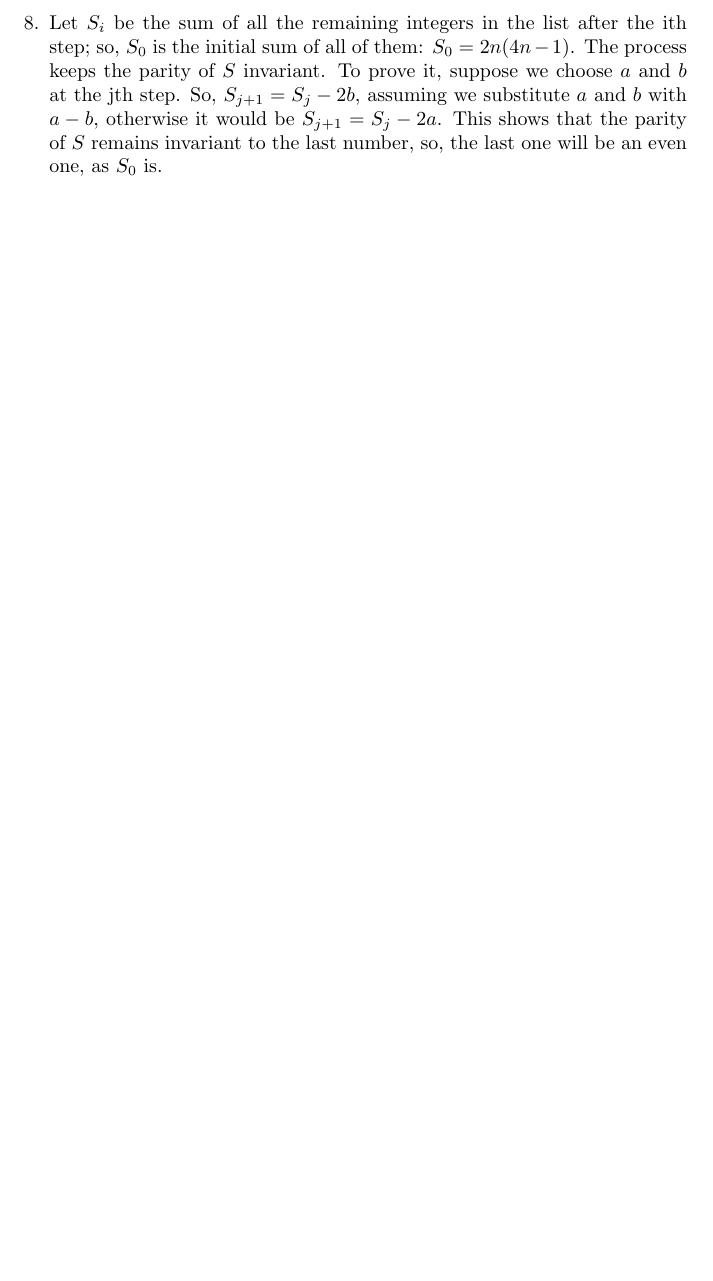
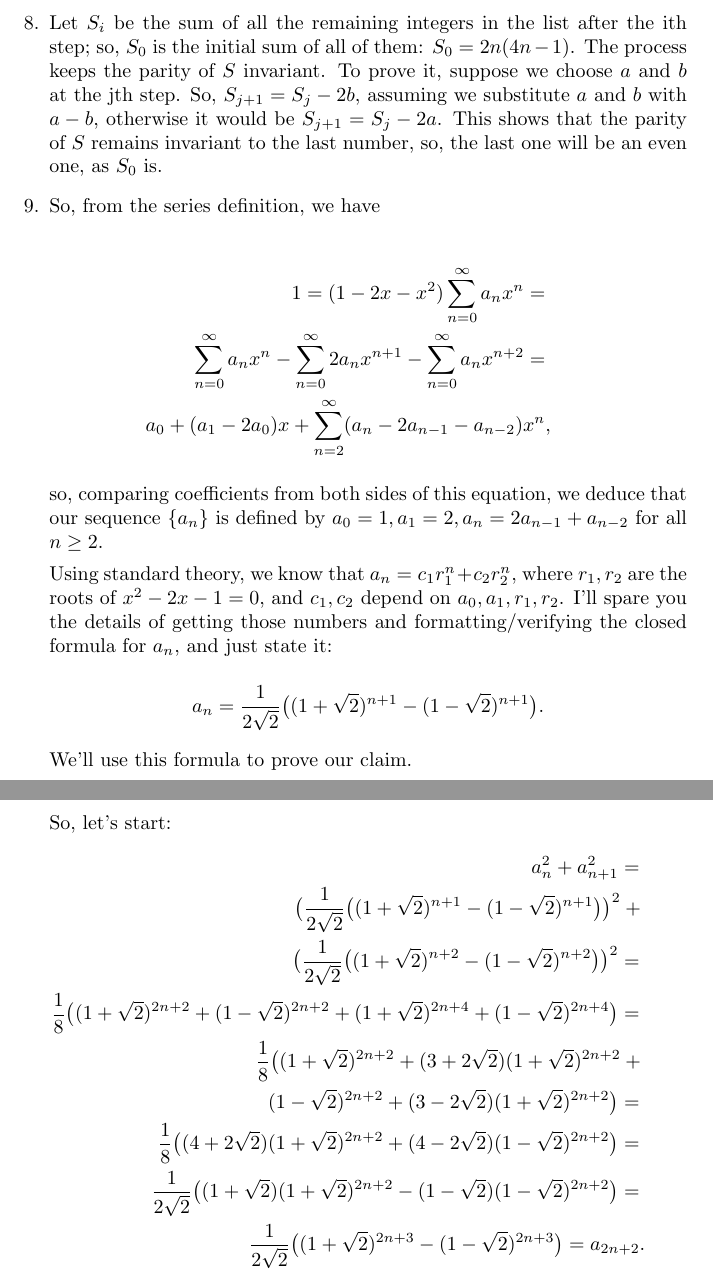
Before and after one commit to jose-ramirez/tex-stuff, a LaTeX document (Merging all the math problems here/sol.tex): part of page 5 of 5 before the commit and two parts of pages 5 and 6 of 6 after it, the two joined at a grey line, cut so that both start at the same text, the shorter picture padded with empty space. Compiled offline with pdfLaTeX.

Commit message:
A Putnam problem this time

```diff
--- a/Merging all the math problems here/sol.tex
+++ b/Merging all the math problems here/sol.tex
@@ -216,6 +224,41 @@ $a$ and $b$ at the jth step. So, $S_{j + 1} = S_j - 2b$, assuming we
 substitute $a$ and $b$ with $a - b$, otherwise it would be $S_{j + 1} = S_j
 - 2a$. This shows that the parity of $S$ remains invariant to the last
 number, so, the last one will be an even one, as $S_0$ is.
+
+\item So, from the series definition, we have
+
+\begin{eqnarray*}
+1 = (1 - 2x -x^2)\sum_{n = 0}^{\infty}a_n x^n = \\
+\sum_{n = 0}^{\infty}a_n x^n - \sum_{n = 0}^{\infty}2a_n x^{n + 1} - \sum_{n = 0}^{\infty}a_n x^{n + 2} = \\
+a_0 + (a_1 - 2a_0)x + \sum_{n = 2}^{\infty}(a_n -2a_{n - 1} - a_{n - 2}) x^n,
+\end{eqnarray*}
+
+so, comparing coefficients from both sides of this equation, we deduce that our
+sequence $\{a_n\}$ is defined by $a_0 = 1, a_1 = 2, a_n = 2a_{n - 1} + a_{n - 2}$
+for all $n \geq 2$.
+
+
+Using standard theory, we know that $a_n = c_1r_1^n + c_2r_2^n$, where $r_1, r_2$ are the roots of $x^2 - 2x - 1 = 0$, and $c_1, c_2$ depend on $a_0, a_1, r_1, r_2$. I'll spare you the details of getting those numbers and formatting/verifying the closed formula for $a_n$, and just state it:
+
+$$
+	a_n = \frac{1}{2\sqrt2}\bigl((1 + \sqrt{2})^{n + 1} - (1 - \sqrt{2})^{n + 1}\bigr).
+$$
+
+We'll use this formula to prove our claim.
+
+So, let's start:
+\begin{eqnarray*}
+a_n^2 + a_{n + 1}^2 = \\
+\bigl(\frac{1}{2\sqrt2}\bigl((1 + \sqrt{2})^{n + 1} - (1 - \sqrt{2})^{n + 1}\bigr)\bigr)^2 + \\
+\bigl(\frac{1}{2\sqrt2}\bigl((1 + \sqrt{2})^{n + 2} - (1 - \sqrt{2})^{n + 2}\bigr)\bigr)^2 = \\
+\frac{1}{8}\bigl( (1 + \sqrt{2})^{2n + 2} + (1 - \sqrt{2})^{2n + 2} + (1 + \sqrt{2})^{2n + 4} + (1 - \sqrt{2})^{2n + 4}\bigr) = \\
+\frac{1}{8}\bigl((1 + \sqrt{2})^{2n + 2} + (3 + 2\sqrt{2})(1 + \sqrt{2})^{2n + 2} + \\
+(1 - \sqrt{2})^{2n + 2} + (3 - 2\sqrt{2})(1 + \sqrt{2})^{2n + 2}\bigr) = \\
+\frac{1}{8}\bigl((4 + 2\sqrt{2})(1 + \sqrt{2})^{2n + 2} + (4 - 2\sqrt{2})(1 - \sqrt{2})^{2n + 2}\bigr) = \\
+\frac{1}{2\sqrt2}\bigl((1 + \sqrt{2})(1 + \sqrt{2})^{2n + 2} - (1 - \sqrt{2})(1 - \sqrt{2})^{2n + 2}\bigr) = \\
+\frac{1}{2\sqrt2}\bigl((1 + \sqrt{2})^{2n + 3} - (1 - \sqrt{2})^{2n + 3}\bigr) = a_{2n + 2}.
+\end{eqnarray*}
+
 \end{enumerate}
 
 \end{document}
```
Also changed, not shown: Merging all the math problems here/sol.tex (8 more changed lines).
